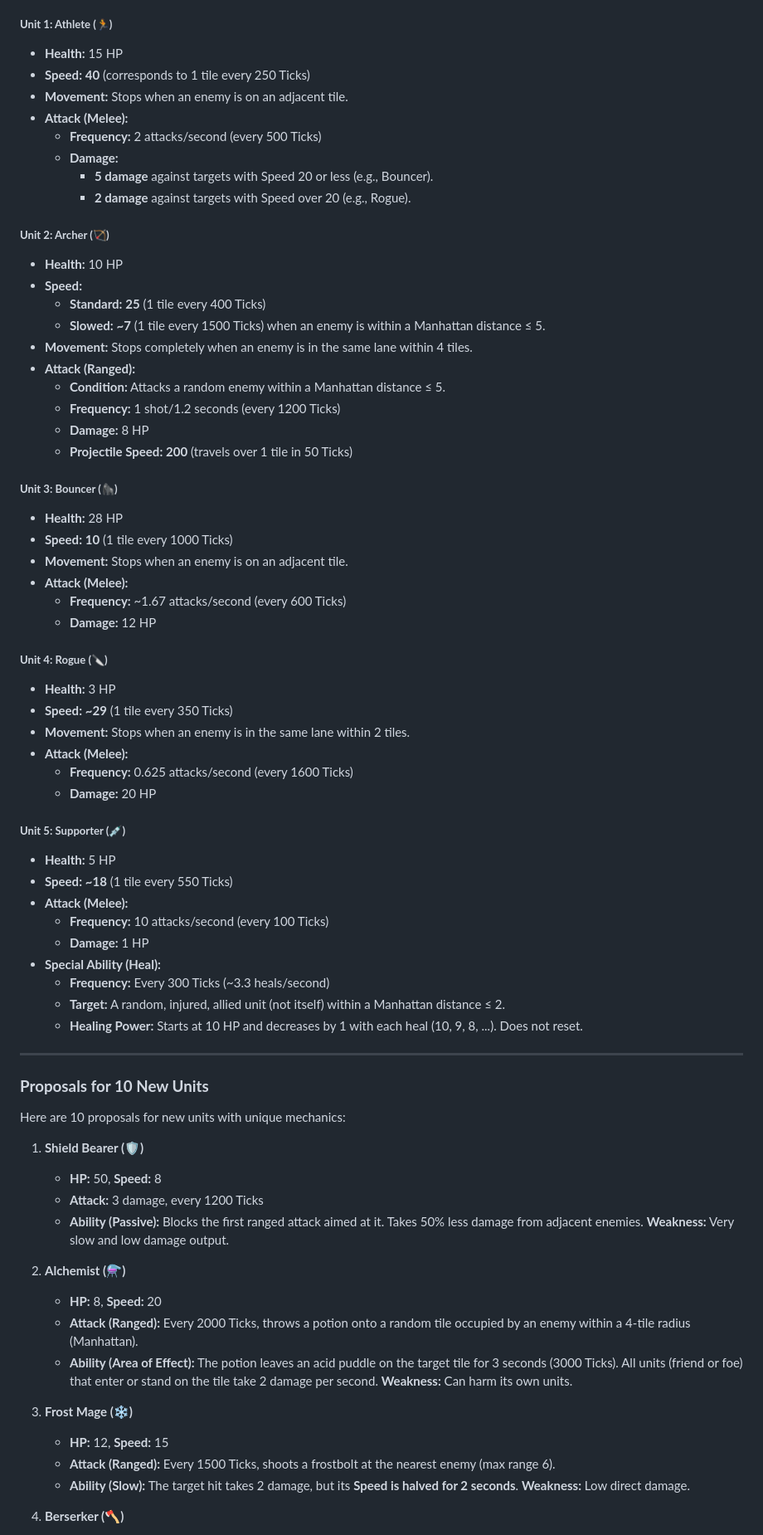
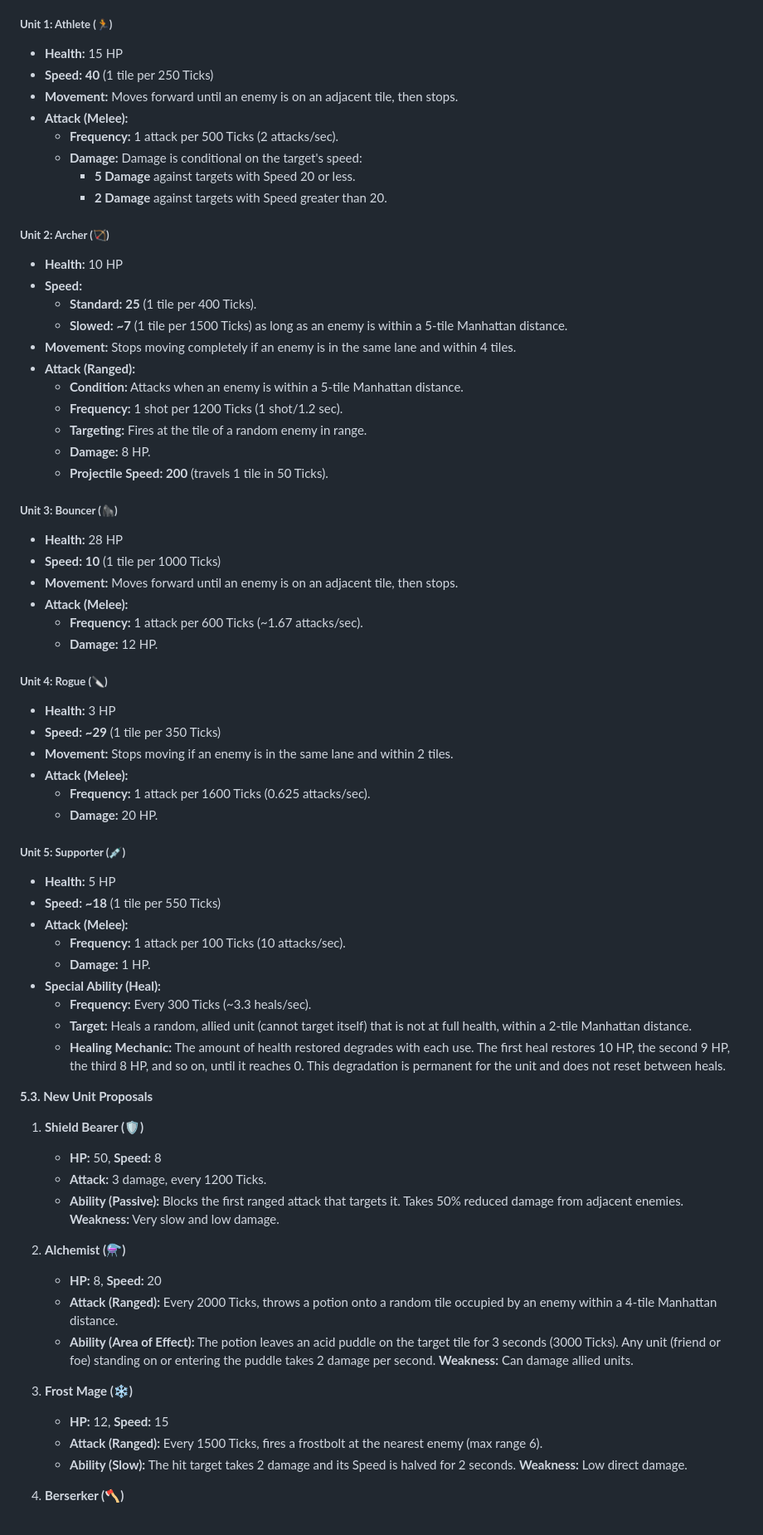
Before and after one commit to Myros27/TestRepo, a Markdown page: Requirements.md, the part around one of its changes. Shown at 83% size. Rendered like a GitHub page.

```diff
--- a/Requirements.md
+++ b/Requirements.md
@@ -47,73 +71,70 @@ To establish a common foundation, the following terms are defined:
 
 ##### **Unit 1: Athlete (🏃)**
 *   **Health:** 15 HP
-*   **Speed:** **40** (corresponds to 1 tile every 250 Ticks)
-*   **Movement:** Stops when an enemy is on an adjacent tile.
+*   **Speed:** **40** (1 tile per 250 Ticks)
+*   **Movement:** Moves forward until an enemy is on an adjacent tile, then stops.
 *   **Attack (Melee):**
-    *   **Frequency:** 2 attacks/second (every 500 Ticks)
-    *   **Damage:**
-        *   **5 damage** against targets with Speed 20 or less (e.g., Bouncer).
-        *   **2 damage** against targets with Speed over 20 (e.g., Rogue).
+    *   **Frequency:** 1 attack per 500 Ticks (2 attacks/sec).
+    *   **Damage:** Damage is conditional on the target's speed:
+        *   **5 Damage** against targets with Speed 20 or less.
+        *   **2 Damage** against targets with Speed greater than 20.
 
 ##### **Unit 2: Archer (🏹)**
 *   **Health:** 10 HP
 *   **Speed:**
-    *   **Standard:** **25** (1 tile every 400 Ticks)
-    *   **Slowed:** **~7** (1 tile every 1500 Ticks) when an enemy is within a Manhattan distance ≤ 5.
-*   **Movement:** Stops completely when an enemy is in the same lane within 4 tiles.
+    *   **Standard:** **25** (1 tile per 400 Ticks).
+    *   **Slowed:** **~7** (1 tile per 1500 Ticks) as long as an enemy is within a 5-tile Manhattan distance.
+*   **Movement:** Stops moving completely if an enemy is in the same lane and within 4 tiles.
 *   **Attack (Ranged):**
-    *   **Condition:** Attacks a random enemy within a Manhattan distance ≤ 5.
-    *   **Frequency:** 1 shot/1.2 seconds (every 1200 Ticks)
-    *   **Damage:** 8 HP
-    *   **Projectile Speed:** **200** (travels over 1 tile in 50 Ticks)
+    *   **Condition:** Attacks when an enemy is within a 5-tile Manhattan distance.
+    *   **Frequency:** 1 shot per 1200 Ticks (1 shot/1.2 sec).
+    *   **Targeting:** Fires at the tile of a random enemy in range.
+    *   **Damage:** 8 HP.
+    *   **Projectile Speed:** **200** (travels 1 tile in 50 Ticks).
 
 ##### **Unit 3: Bouncer (🦍)**
 *   **Health:** 28 HP
-*   **Speed:** **10** (1 tile every 1000 Ticks)
-*   **Movement:** Stops when an enemy is on an adjacent tile.
+*   **Speed:** **10** (1 tile per 1000 Ticks)
+*   **Movement:** Moves forward until an enemy is on an adjacent tile, then stops.
 *   **Attack (Melee):**
-    *   **Frequency:** ~1.67 attacks/second (every 600 Ticks)
-    *   **Damage:** 12 HP
+    *   **Frequency:** 1 attack per 600 Ticks (~1.67 attacks/sec).
+    *   **Damage:** 12 HP.
 
 ##### **Unit 4: Rogue (🔪)**
 *   **Health:** 3 HP
-*   **Speed:** **~29** (1 tile every 350 Ticks)
-*   **Movement:** Stops when an enemy is in the same lane within 2 tiles.
+*   **Speed:** **~29** (1 tile per 350 Ticks)
+*   **Movement:** Stops moving if an enemy is in the same lane and within 2 tiles.
 *   **Attack (Melee):**
-    *   **Frequency:** 0.625 attacks/second (every 1600 Ticks)
-    *   **Damage:** 20 HP
+    *   **Frequency:** 1 attack per 1600 Ticks (0.625 attacks/sec).
+    *   **Damage:** 20 HP.
 
 ##### **Unit 5: Supporter (💉)**
 *   **Health:** 5 HP
-*   **Speed:** **~18** (1 tile every 550 Ticks)
+*   **Speed:** **~18** (1 tile per 550 Ticks)
 *   **Attack (Melee):**
-    *   **Frequency:** 10 attacks/second (every 100 Ticks)
-    *   **Damage:** 1 HP
+    *   **Frequency:** 1 attack per 100 Ticks (10 attacks/sec).
+    *   **Damage:** 1 HP.
 *   **Special Ability (Heal):**
-    *   **Frequency:** Every 300 Ticks (~3.3 heals/second)
-    *   **Target:** A random, injured, allied unit (not itself) within a Manhattan distance ≤ 2.
-    *   **Healing Power:** Starts at 10 HP and decreases by 1 with each heal (10, 9, 8, ...). Does not reset.
+    *   **Frequency:** Every 300 Ticks (~3.3 heals/sec).
+    *   **Target:** Heals a random, allied unit (cannot target itself) that is not at full health, within a 2-tile Manhattan distance.
+    *   **Healing Mechanic:** The amount of health restored degrades with each use. The first heal restores 10 HP, the second 9 HP, the third 8 HP, and so on, until it reaches 0. This degradation is permanent for the unit and does not reset between heals.
 
----
-
-### **Proposals for 10 New Units**
-
-Here are 10 proposals for new units with unique mechanics:
+**5.3. New Unit Proposals**
 
 1.  **Shield Bearer (🛡️)**
     *   **HP:** 50, **Speed:** 8
-    *   **Attack:** 3 damage, every 1200 Ticks
-    *   **Ability (Passive):** Blocks the first ranged attack aimed at it. Takes 50% less damage from adjacent enemies. **Weakness:** Very slow and low damage output.
+    *   **Attack:** 3 damage, every 1200 Ticks.
+    *   **Ability (Passive):** Blocks the first ranged attack that targets it. Takes 50% reduced damage from adjacent enemies. **Weakness:** Very slow and low damage.
 
 2.  **Alchemist (⚗️)**
     *   **HP:** 8, **Speed:** 20
-    *   **Attack (Ranged):** Every 2000 Ticks, throws a potion onto a random tile occupied by an enemy within a 4-tile radius (Manhattan).
-    *   **Ability (Area of Effect):** The potion leaves an acid puddle on the target tile for 3 seconds (3000 Ticks). All units (friend or foe) that enter or stand on the tile take 2 damage per second. **Weakness:** Can harm its own units.
+    *   **Attack (Ranged):** Every 2000 Ticks, throws a potion onto a random tile occupied by an enemy within a 4-tile Manhattan distance.
+    *   **Ability (Area of Effect):** The potion leaves an acid puddle on the target tile for 3 seconds (3000 Ticks). Any unit (friend or foe) standing on or entering the puddle takes 2 damage per second. **Weakness:** Can damage allied units.
 
 3.  **Frost Mage (❄️)**
     *   **HP:** 12, **Speed:** 15
-    *   **Attack (Ranged):** Every 1500 Ticks, shoots a frostbolt at the nearest enemy (max range 6).
-    *   **Ability (Slow):** The target hit takes 2 damage, but its **Speed is halved for 2 seconds**. **Weakness:** Low direct damage.
+    *   **Attack (Ranged):** Every 1500 Ticks, fires a frostbolt at the nearest enemy (max range 6).
+    *   **Ability (Slow):** The hit target takes 2 damage and its Speed is halved for 2 seconds. **Weakness:** Low direct damage.
 
 4.  **Berserker (🪓)**
     *   **HP:** 10, **Speed:** 30
```
Also changed, not shown: other parts of Requirements.md (+79 -137 lines).
